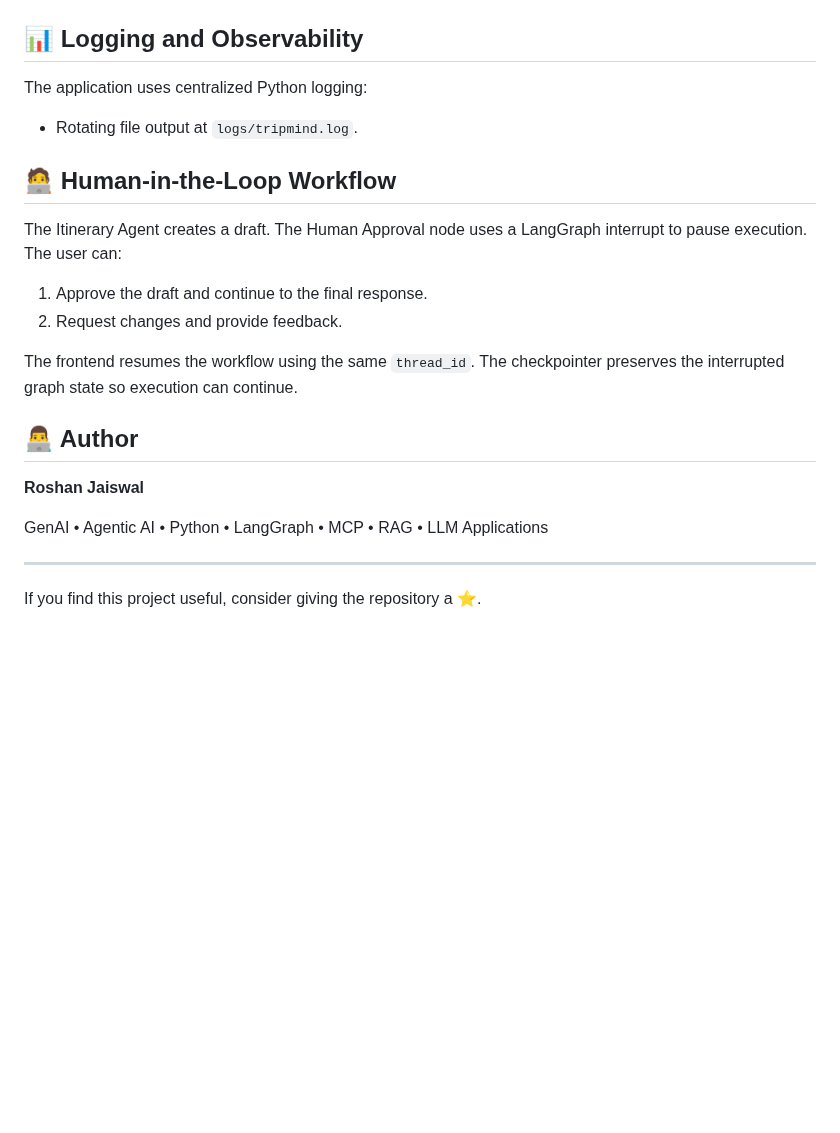
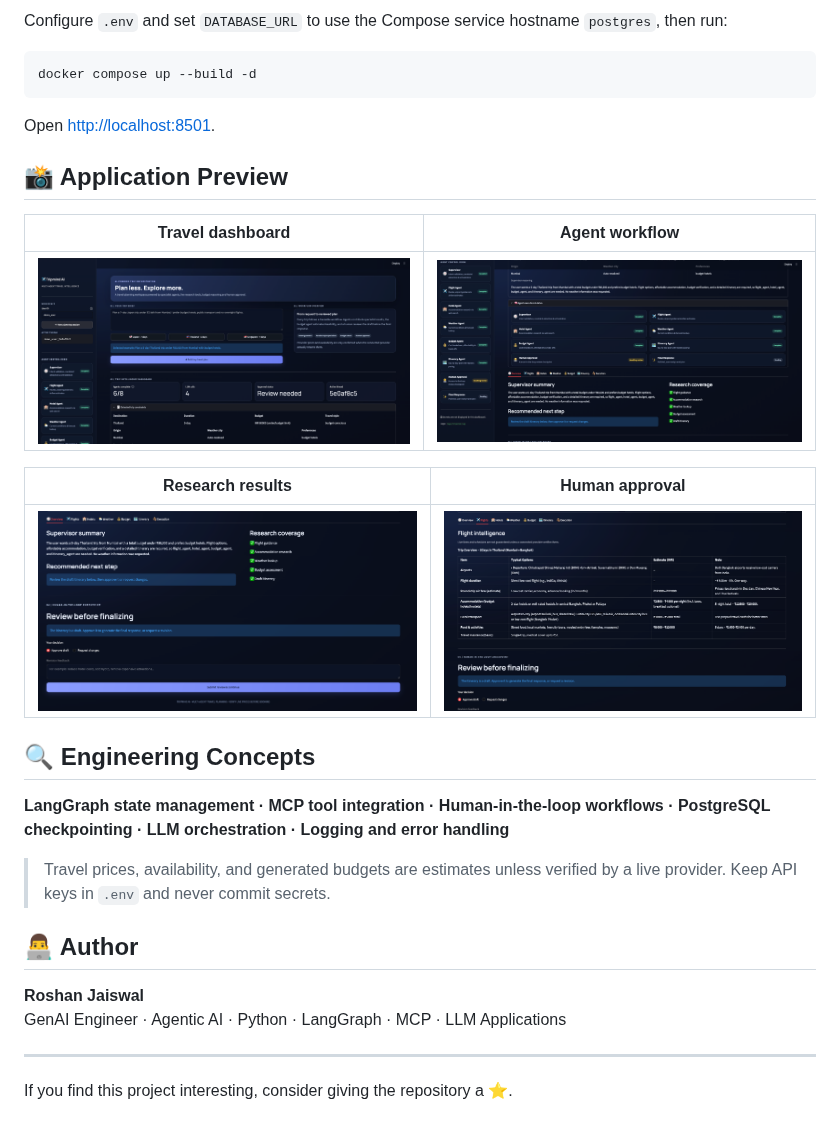
Before and after one commit to CodeCortex/tripmind-ai, a Markdown page: README.md, the part around one of its changes. Rendered like a GitHub page; pictures changed too: docs/01.png, docs/02.png, docs/03.png; blank space fills up the shorter version.

Commit message:
Revise README.md for clarity and update application preview images; remove outdated documentation images

````diff
--- a/README.md
+++ b/README.md
@@ -257,28 +85,33 @@ Open `http://localhost:8501`.
 
+Configure `.env` and set `DATABASE_URL` to use the Compose service hostname `postgres`, then run:
 
-## 📊 Logging and Observability
+```bash
+docker compose up --build -d
+```
 
-The application uses centralized Python logging:
+Open [http://localhost:8501](http://localhost:8501).
 
--   Rotating file output at `logs/tripmind.log`.
+## 📸 Application Preview
 
-## 🧑‍💻 Human-in-the-Loop Workflow
+| Travel dashboard | Agent workflow |
+|---|---|
+| ![Dashboard](docs/01.png) | ![Agent workflow](docs/02.png) |
 
-The Itinerary Agent creates a draft. The Human Approval node uses a
-LangGraph interrupt to pause execution. The user can:
+| Research results | Human approval |
+|---|---|
+| ![Human approval](docs/03.png) | ![Research results](docs/04.png) |
 
-1.  Approve the draft and continue to the final response.
-2.  Request changes and provide feedback.
+## 🔍 Engineering Concepts
 
-The frontend resumes the workflow using the same `thread_id`. The checkpointer preserves the
-interrupted graph state so execution can continue.
+**LangGraph state management · MCP tool integration · Human-in-the-loop workflows · PostgreSQL checkpointing · LLM orchestration · Logging and error handling**
+
+> Travel prices, availability, and generated budgets are estimates unless verified by a live provider. Keep API keys in `.env` and never commit secrets.
 
 ## 👨‍💻 Author
 
 **Roshan Jaiswal**
+GenAI Engineer · Agentic AI · Python · LangGraph · MCP · LLM Applications
 
-GenAI • Agentic AI • Python • LangGraph • MCP • RAG • LLM Applications
+---
 
-------------------------------------------------------------------------
-
-If you find this project useful, consider giving the repository a ⭐.
+If you find this project interesting, consider giving the repository a ⭐.
````
Also changed, not shown: other parts of README.md (+43 -215 lines), docs/05.png (deleted).
